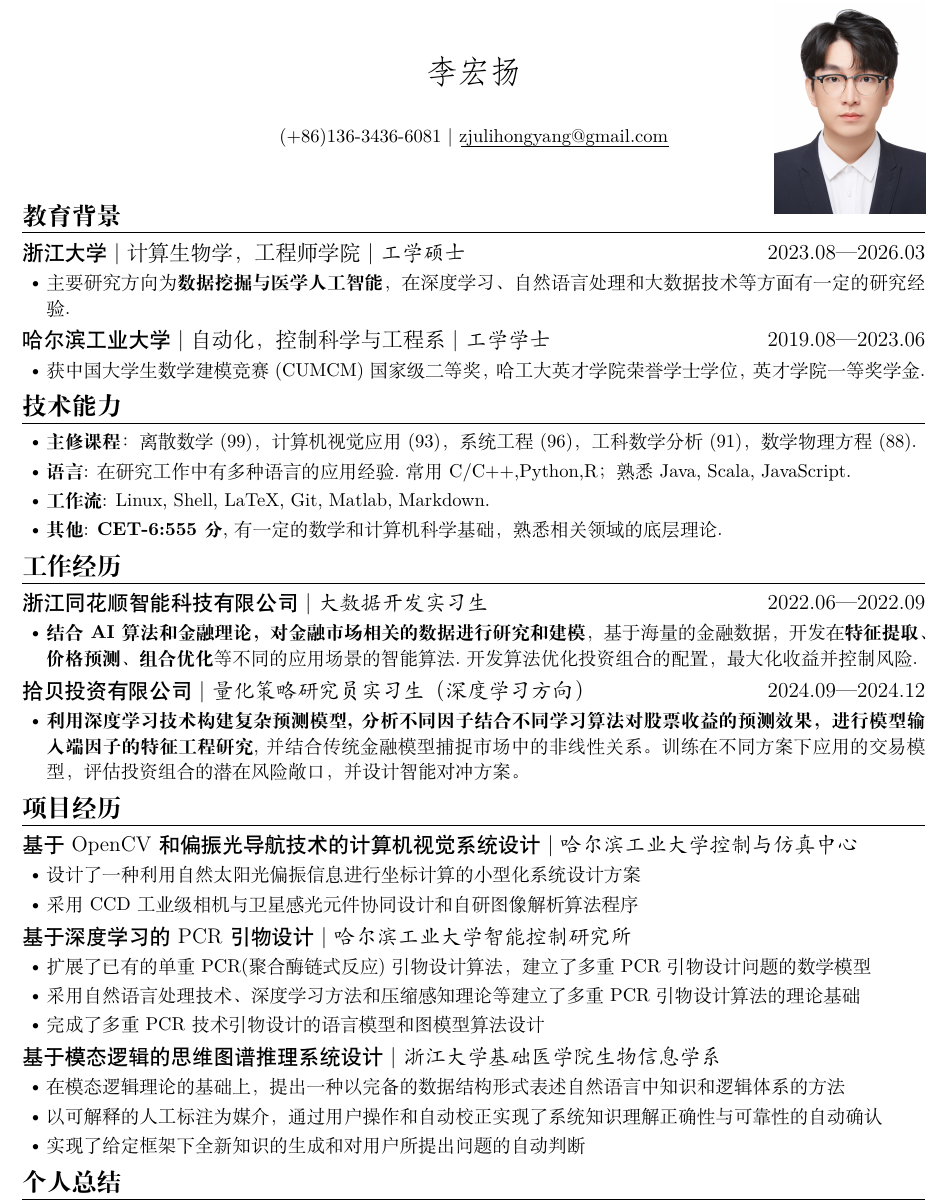
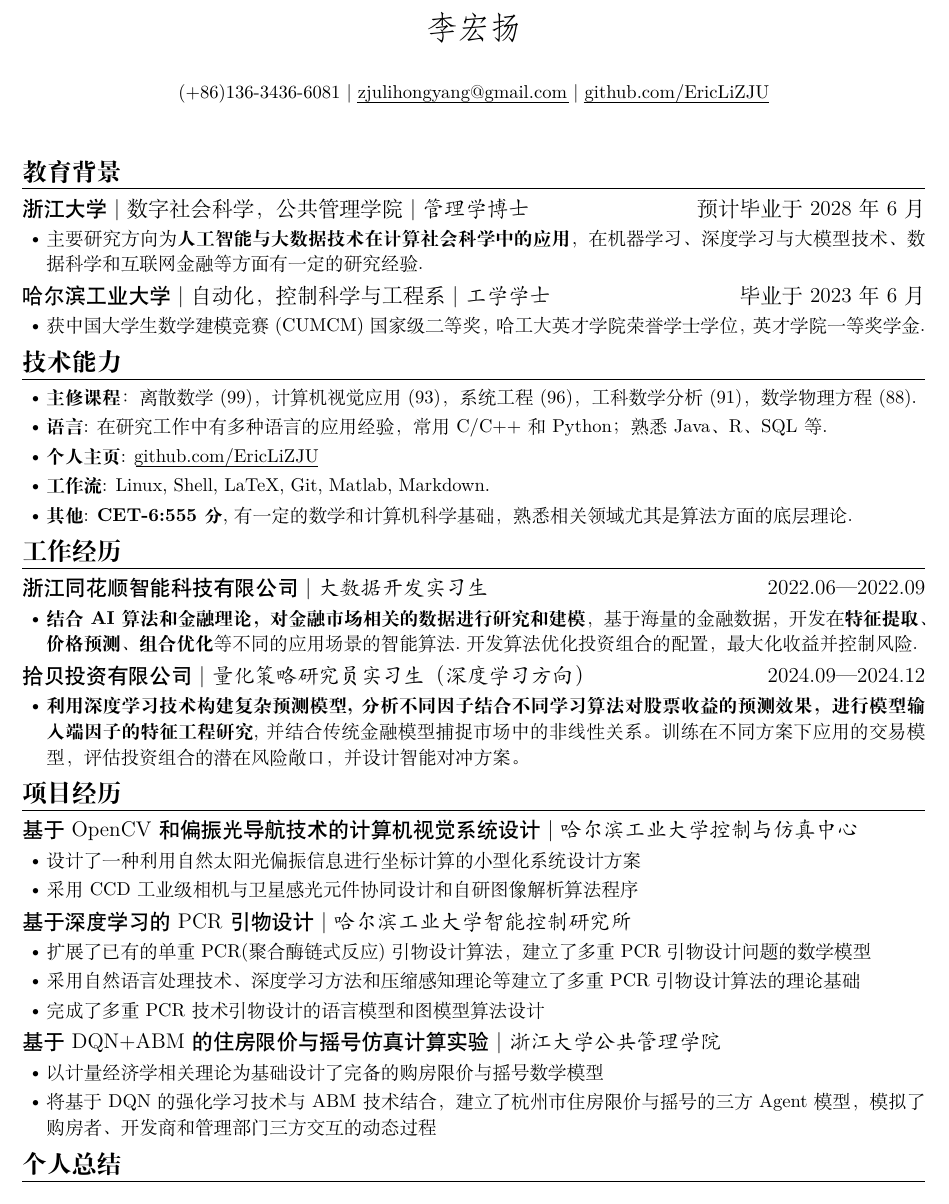
Before and after one commit to EricLiZJU/resume-ng-zh, a LaTeX CV (main.tex, which reads resume.cls): part of the page, cut so that both start at the same text. Compiled offline with XeLaTeX.

Commit message:
20250401

```diff
--- a/main.tex
+++ b/main.tex
@@ -5,40 +5,43 @@
 % 如果想插入照片，请使用以下两个库。
 \usepackage{graphicx}
 \usepackage{tikz}
+\usepackage{ctex}
 
 \begin{document}
 \ResumeContacts{
   (+86)136-3436-6081,%
-  \ResumeUrl{mailto:zjulihongyang@gmail.com}{zjulihongyang@gmail.com}%
+  \ResumeUrl{mailto:zjulihongyang@gmail.com}{zjulihongyang@gmail.com},
+  \ResumeUrl{https://github.com/EricLiZJU}{github.com/EricLiZJU}%
 }
 
 % 如果想插入照片，请取消此代码的注释。
 % 但是默认不推荐插入照片，因为这不是简历的重点。
 % 如果默认的照片插入格式不能满足你的需求，你可以尝试调整照片的大小，或者使用其他的插入照片的方法。
 % 不然，也可以先渲染 PDF 简历，然后用其他工具在 PDF 上叠加照片。
-\begin{tikzpicture}[remember picture, overlay]
-\node [anchor=north east, inner sep=1.5cm]  at (current page.north east)
-      {\includegraphics[width=3cm]{LIHONGYANG.jpg}};
-\end{tikzpicture}
+
+% \begin{tikzpicture}[remember picture, overlay]
+% \node [anchor=north east, inner sep=1.5cm]  at (current page.north east)
+%       {\includegraphics[width=3cm]{LIHONGYANG.jpg}};
+% \end{tikzpicture}
 
 \ResumeTitle
 
 \vspace{0.5cm}
 \section{\textbf{教育背景}}
 \ResumeItem
-[浙江大学|硕士研究生]
+[浙江大学|博士研究生]
 {浙江大学}
-[\textnormal{计算生物学，工程师学院|} 工学硕士]
-[2023.08—2026.03]
+[\textnormal{数字社会科学，公共管理学院|} 管理学博士]
+[预计毕业于2028年6月]
 \begin{itemize}
-    \item 主要研究方向为\textbf{数据挖掘与医学人工智能}，在深度学习、自然语言处理和大数据技术等方面有一定的研究经验.
+    \item 主要研究方向为\textbf{人工智能与大数据技术在计算社会科学中的应用}，在机器学习、深度学习与大模型技术、数据科学和互联网金融等方面有一定的研究经验.
 \end{itemize}
 
 \ResumeItem
 [哈尔滨工业大学|本科生]
 {哈尔滨工业大学}
 [\textnormal{自动化，控制科学与工程系|} 工学学士]
-[2019.08—2023.06]
+[毕业于2023年6月]
 \begin{itemize}
     \item 获中国大学生数学建模竞赛(CUMCM)国家级二等奖，哈工大英才学院荣誉学士学位，英才学院一等奖学金.
 \end{itemize}
@@ -47,9 +50,10 @@
 \section[技术能力]{\textbf{技术能力}}
 \begin{itemize}
 \item \textbf{主修课程}：离散数学(99)，计算机视觉应用(93)，系统工程(96)，工科数学分析(91)，数学物理方程(88).
-  \item \textbf{语言}: 在研究工作中有多种语言的应用经验.常用C/C++,Python,R； 熟悉 Java, Scala, JavaScript.
+  \item \textbf{语言}: 在研究工作中有多种语言的应用经验，常用C/C++和Python； 熟悉 Java、R、SQL等.
+  \item \textbf{个人主页}: \ResumeUrl{https://github.com/EricLiZJU}{github.com/EricLiZJU}
   \item \textbf{工作流}: Linux, Shell, LaTeX, Git, Matlab, Markdown.
-  \item \textbf{其他}: \textbf{CET-6:555分},有一定的数学和计算机科学基础，熟悉相关领域的底层理论.
+  \item \textbf{其他}: \textbf{CET-6:555分},有一定的数学和计算机科学基础，熟悉相关领域尤其是算法方面的底层理论.
 \end{itemize}
 
 \section{\textbf{工作经历}}
@@ -72,28 +76,30 @@
 
 \section{\textbf{项目经历}}
 \ResumeItem{基于OpenCV和偏振光导航技术的计算机视觉系统设计}
-[ 哈尔滨工业大学控制与仿真中心]
+[哈尔滨工业大学控制与仿真中心]
 \begin{itemize}
   \item 设计了一种利用自然太阳光偏振信息进行坐标计算的小型化系统设计方案
   \item 采用CCD工业级相机与卫星感光元件协同设计和自研图像解析算法程序
 \end{itemize}
 
 \ResumeItem{基于深度学习的PCR引物设计}
-[ 哈尔滨工业大学智能控制研究所]
+[哈尔滨工业大学智能控制研究所]
 \begin{itemize}
   \item 扩展了已有的单重PCR(聚合酶链式反应)引物设计算法，建立了多重PCR引物设计问题的数学模型
   \item 采用自然语言处理技术、深度学习方法和压缩感知理论等建立了多重PCR引物设计算法的理论基础
   \item 完成了多重PCR技术引物设计的语言模型和图模型算法设计
 \end{itemize}
 
+\ResumeItem{基于DQN+ABM的住房限价与摇号仿真计算实验}
+[浙江大学公共管理学院]
+\begin{itemize}
+ \item 以计量经济学相关理论为基础设计了完备的购房限价与摇号数学模型
+ \item 将基于DQN的强化学习技术与ABM技术结合，建立了杭州市住房限价与摇号的三方Agent模型，模拟了购房者、开发商和管理部门三方交互的动态过程
 
-\ResumeItem{基于模态逻辑的思维图谱推理系统设计}
-[ 浙江大学基础医学院生物信息学系]
-\begin{itemize}
-  \item 在模态逻辑理论的基础上，提出一种以完备的数据结构形式表述自然语言中知识和逻辑体系的方法
-  \item 以可解释的人工标注为媒介，通过用户操作和自动校正实现了系统知识理解正确性与可靠性的自动确认
-  \item 实现了给定框架下全新知识的生成和对用户所提出问题的自动判断
 \end{itemize}
+
+
+
 
 
 
--- a/resume.cls
+++ b/resume.cls
@@ -5,7 +5,7 @@
 % Keep Quiet
 \PassOptionsToPackage{quiet}{xeCJK}
 \ProcessOptions\relax
-\LoadClass[zihao=5,autoindent=0.5em]{ctexart}
+\LoadClass[zihao=5,autoindent=0.5em,fontset=fandol]{ctexart}
 
 % Define paper size.
 \RequirePackage{geometry}
```
Also changed, not shown: main.pdf, 7 other files.
